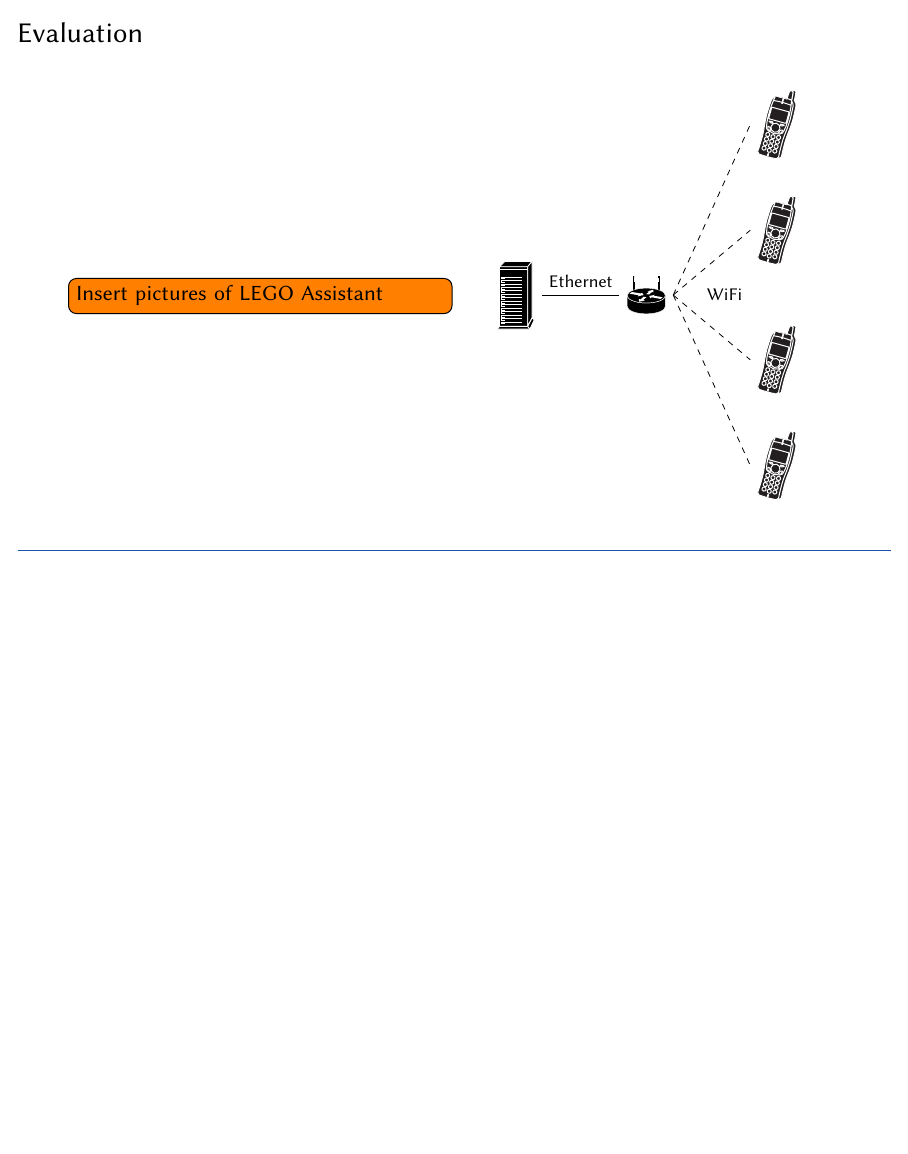
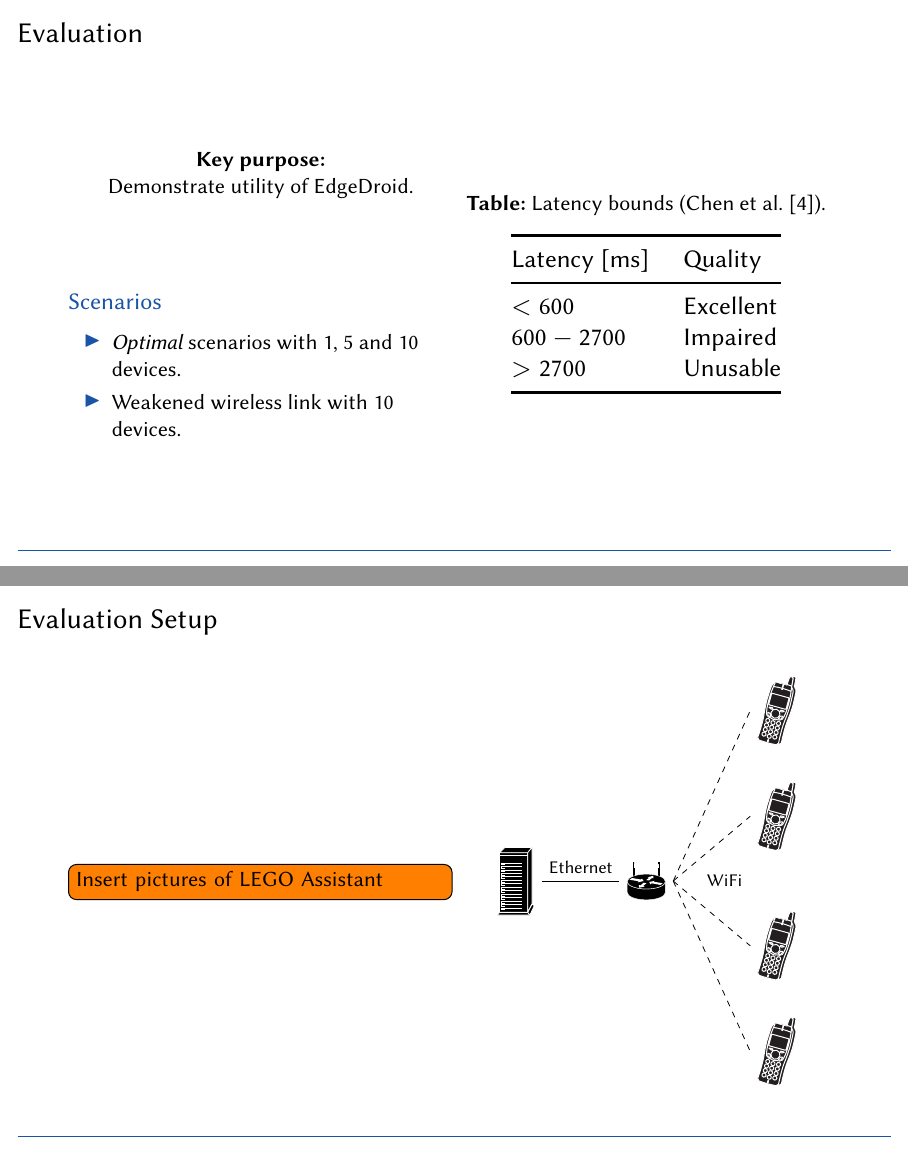
Before and after one commit to molguin92/HotMobile19Talk_EdgeDroid, LaTeX slides (slides.tex, which reads preamble.tex): page 19 of 32 before the commit and pages 20 and 21 of 34 after it, the two joined at a grey line, the shorter picture padded with empty space. Compiled offline with pdfLaTeX.

Commit message:
working on evaluation

```diff
--- a/preamble.tex
+++ b/preamble.tex
@@ -8,7 +8,7 @@
 \pgfplotsset{compat=1.14}
 \usepackage[export]{adjustbox}
 \usepackage{amsmath}
-
+\usepackage{booktabs}
 % sequence diagrams
 \usepackage{pgf-umlsd}
 
--- a/slides.tex
+++ b/slides.tex
@@ -164,6 +165,41 @@
 \end{frame}
 
 \begin{frame}{Evaluation}
+    \begin{columns}[onlytextwidth]
+        \begin{column}{.5\textwidth}
+            \begin{center}
+                \textbf{Key purpose:}\\
+                Demonstrate utility of EdgeDroid.\\
+            \end{center}
+            \vspace{.1\textheight}
+            \begin{block}{Scenarios}
+                \begin{itemize}
+                    \item \emph{Optimal} scenarios with 1, 5 and 10 devices.
+                    \item Weakened wireless link with 10 devices.
+                \end{itemize}
+            \end{block}
+        \end{column}
+        \begin{column}{.5\textwidth}
+            \begin{table}[]
+                \centering%
+                \footnotesize%
+                \caption{Latency bounds (\textcite{Chen:AnEmpiricalStudyOfLatency}).}%
+                \label{my-label}%
+                \resizebox{.7\textwidth}{!}{%
+                    \begin{tabular}{@{}ll@{}}
+                        \toprule
+                        Latency {[}ms{]} & Quality   \\ \midrule
+                        $< 600$                 & Excellent \\
+                        $600-2700$              & Impaired  \\
+                        $> 2700$                & Unusable  \\ \bottomrule
+                    \end{tabular}%
+                }
+            \end{table}
+        \end{column}
+    \end{columns}
+\end{frame}
+
+\begin{frame}{Evaluation Setup}
     \begin{columns}[onlytextwidth]
         \begin{column}{.5\linewidth}
             \todo[inline]{Insert pictures of LEGO Assistant}
```
Also changed, not shown: figs/approach.tex (+6 -6 lines), slides.pdf, slides.tex (9 more changed lines). Lines whose indentation alone changed are shown as unchanged.
